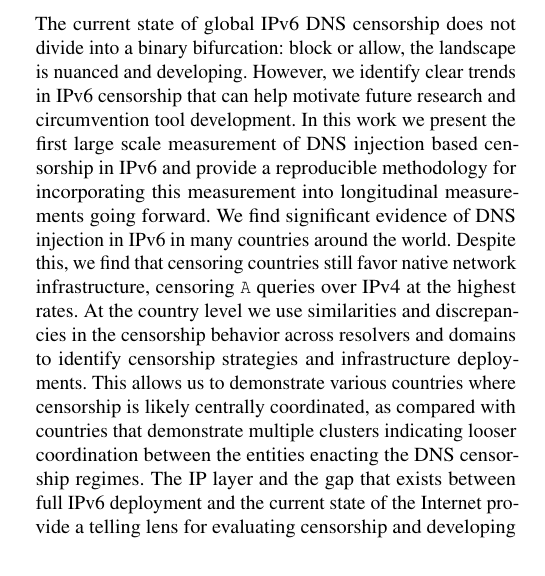
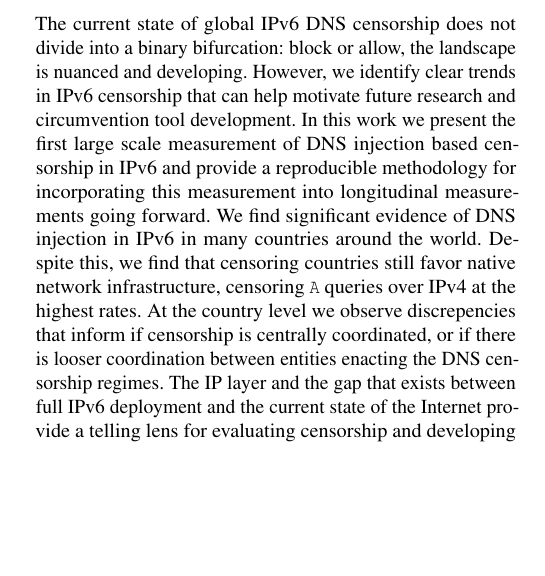
Before and after one commit to timartiny/v4vsv6, a LaTeX paper (paper/main.tex, which reads paper/discussion.tex): part of one column of page 13 of 17, cut so that both start at the same text, the shorter picture padded with empty space. Compiled offline with pdfLaTeX; a LaTeX package or settings file that is missing is left out.

Commit message:
two lines left

```diff
--- a/paper/discussion.tex
+++ b/paper/discussion.tex
@@ -159,11 +159,14 @@ measurement into longitudinal measurements going forward. We find significant
 evidence of DNS injection in IPv6 in many countries around the world. Despite
 this, we find that censoring countries still favor native network
 infrastructure, censoring \texttt{A} queries over IPv4 at the highest rates. At
-the country level we use similarities and discrepancies in the censorship
-behavior across resolvers and domains to identify censorship strategies and
-infrastructure deployments. This allows us to demonstrate various countries
-where censorship is likely centrally coordinated, as compared with countries
-that demonstrate multiple clusters indicating looser coordination between the
+the country level
+we observe discrepencies that inform if censorship is centrally coordinated,
+or if there is looser coordination between
+%we use similarities and discrepancies in the censorship
+%behavior across resolvers and domains to identify censorship strategies and
+%infrastructure deployments. This allows us to demonstrate various countries
+%where censorship is likely centrally coordinated, as compared with countries
+%that demonstrate multiple clusters indicating looser coordination between the
 entities enacting the DNS censorship regimes.
 %
 The IP layer and the gap that exists between full IPv6 deployment and the
```
